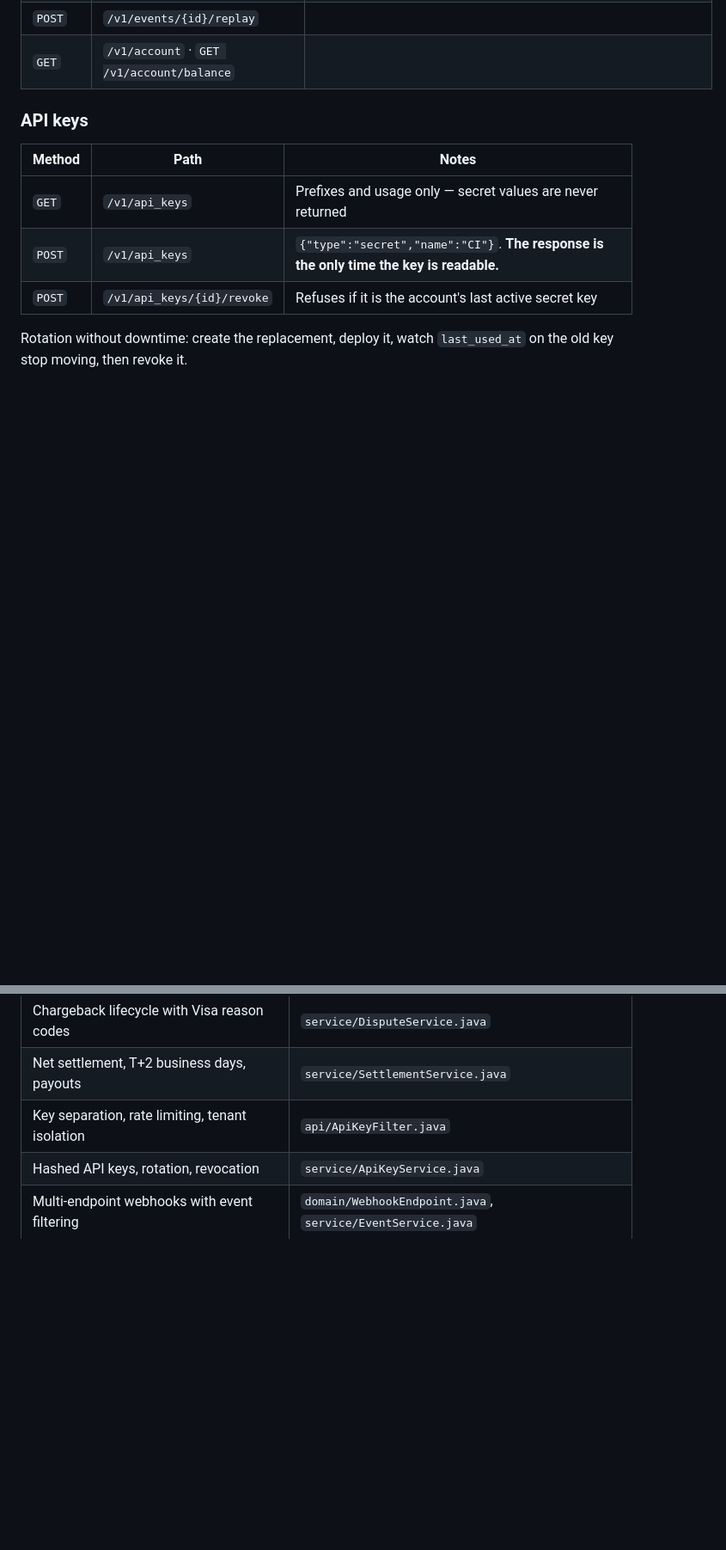
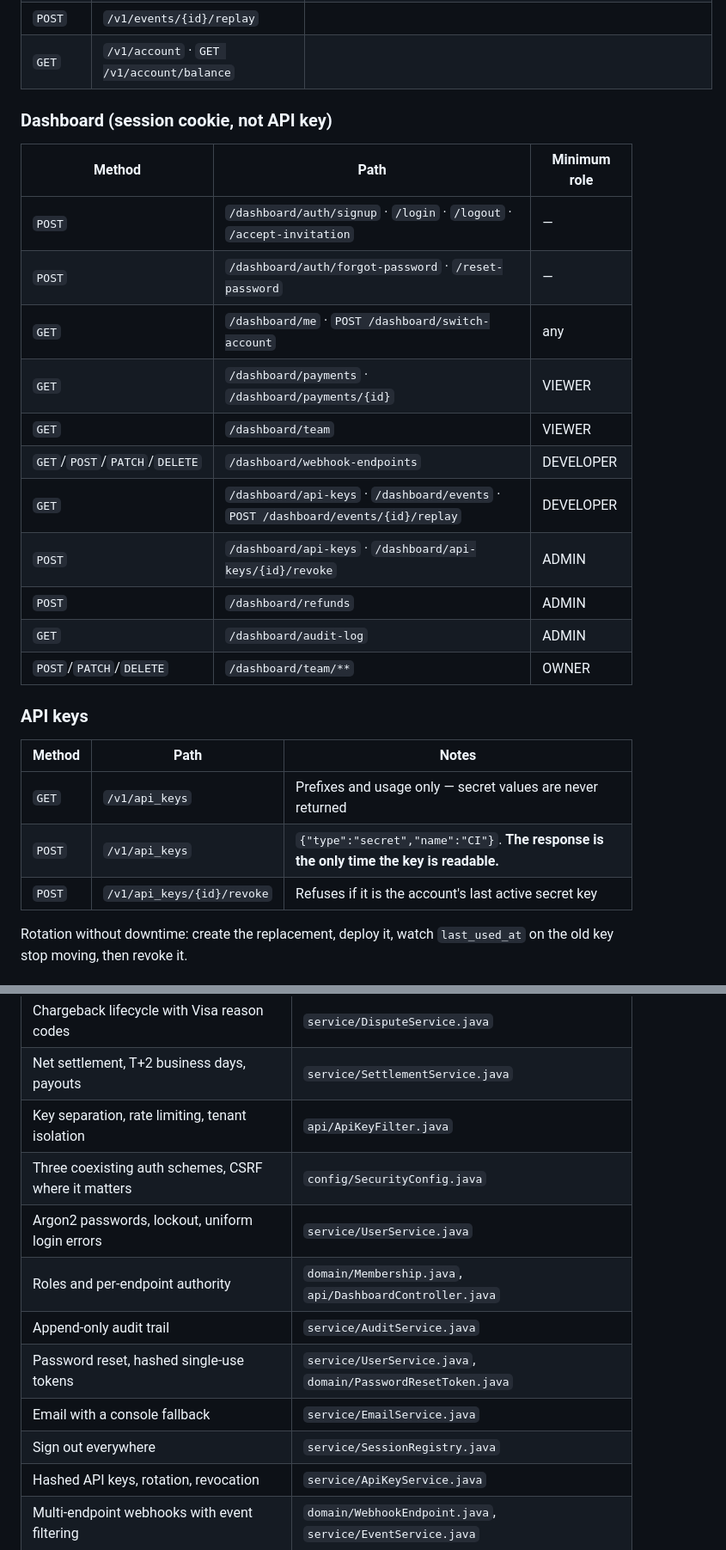
Before and after one commit to WarrenJosephPope/MockPay, a Markdown page: README.md, 2 parts joined by grey strips. Shown at 86% size. GitHub-like rendering; blank space fills up the shorter version.

```diff
--- a/README.md
+++ b/README.md
@@ -235,6 +283,22 @@ lose every payment that needed a 3-D Secure challenge.
 | `GET` | `/v1/events` | The webhook outbox: attempts, backoff, errors |
 | `POST` | `/v1/events/{id}/replay` | |
 | `GET` | `/v1/account` · `GET /v1/account/balance` | |
+
+### Dashboard (session cookie, not API key)
+
+| Method | Path | Minimum role |
+|---|---|---|
+| `POST` | `/dashboard/auth/signup` · `/login` · `/logout` · `/accept-invitation` | — |
+| `POST` | `/dashboard/auth/forgot-password` · `/reset-password` | — |
+| `GET` | `/dashboard/me` · `POST /dashboard/switch-account` | any |
+| `GET` | `/dashboard/payments` · `/dashboard/payments/{id}` | VIEWER |
+| `GET` | `/dashboard/team` | VIEWER |
+| `GET`/`POST`/`PATCH`/`DELETE` | `/dashboard/webhook-endpoints` | DEVELOPER |
+| `GET` | `/dashboard/api-keys` · `/dashboard/events` · `POST /dashboard/events/{id}/replay` | DEVELOPER |
+| `POST` | `/dashboard/api-keys` · `/dashboard/api-keys/{id}/revoke` | ADMIN |
+| `POST` | `/dashboard/refunds` | ADMIN |
+| `GET` | `/dashboard/audit-log` | ADMIN |
+| `POST`/`PATCH`/`DELETE` | `/dashboard/team/**` | OWNER |
 
 ### API keys
 
@@ -384,6 +448,13 @@ Replay with `POST /v1/events/{id}/replay`.
 | Chargeback lifecycle with Visa reason codes | `service/DisputeService.java` |
 | Net settlement, T+2 business days, payouts | `service/SettlementService.java` |
 | Key separation, rate limiting, tenant isolation | `api/ApiKeyFilter.java` |
+| Three coexisting auth schemes, CSRF where it matters | `config/SecurityConfig.java` |
+| Argon2 passwords, lockout, uniform login errors | `service/UserService.java` |
+| Roles and per-endpoint authority | `domain/Membership.java`, `api/DashboardController.java` |
+| Append-only audit trail | `service/AuditService.java` |
+| Password reset, hashed single-use tokens | `service/UserService.java`, `domain/PasswordResetToken.java` |
+| Email with a console fallback | `service/EmailService.java` |
+| Sign out everywhere | `service/SessionRegistry.java` |
 | Hashed API keys, rotation, revocation | `service/ApiKeyService.java` |
 | Multi-endpoint webhooks with event filtering | `domain/WebhookEndpoint.java`, `service/EventService.java` |
 | Account creation and bootstrap | `service/AccountService.java`, `config/BootstrapRunner.java` |
```
Also changed, not shown: other parts of README.md (+58 -3 lines).
